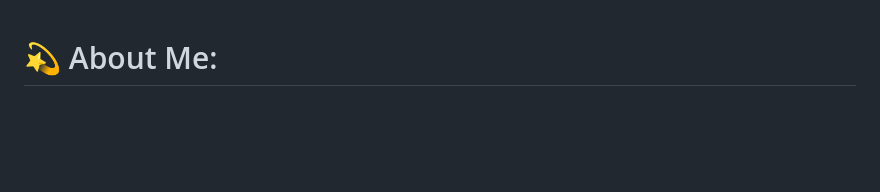
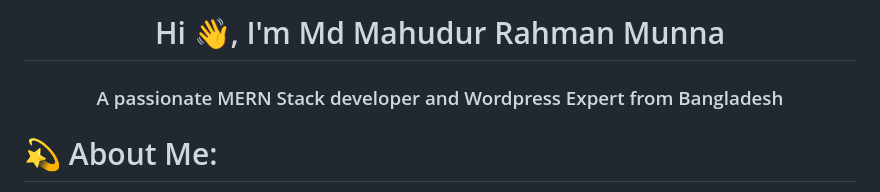
Before and after one commit to munna3438/munna3438, a Markdown page: README.md, the part around the change. Rendered like a GitHub page; blank space fills up the shorter version.

```diff
--- a/README.md
+++ b/README.md
@@ -1,3 +1,6 @@
+<h1 align="center">Hi 👋, I'm Md Mahudur Rahman Munna</h1>
+<h3 align="center">A passionate MERN Stack developer and Wordpress Expert from Bangladesh</h3>
+
 # 💫 About Me:
 💼 Professional Summary: Hi there! I'm Md Mashudur Rahman Munna, I am a full stack web developer with a focus on the MERN stack. In addition to my MERN skills, I also have extensive experience with WordPress. I combine creativity and technical expertise to deliver seamless digital solutions.<br><br>📚 A Learning Mindset: I'm committed to staying ahead of the curve in the ever-evolving world of web development. I constantly seek out new tools, technologies, and best practices to deliver cutting-edge solutions to my clients.<br><br>🧩 Passion for Problem Solving: I love unraveling complex challenges and translating them into innovative solutions. My attention to detail and analytical approach enable me to identify and address potential issues proactively.<br><br>🎯 Career Goals:<br> • To work on challenging and rewarding projects that use my skills and experience<br> • To contribute to the development of innovative and user-friendly web applications<br> • To learn new technologies and stay up-to-date on the latest trends in web development<br><br>🌟 Open to Opportunities: I am confident that I have the skills and experience necessary to be a valuable asset to your team. I am looking for a challenging and rewarding opportunity to use my skills to build innovative and user-friendly web applications.<br>Looking forward to connecting and discussing how we can create remarkable digital experiences together. Feel free to reach out!
 
```
